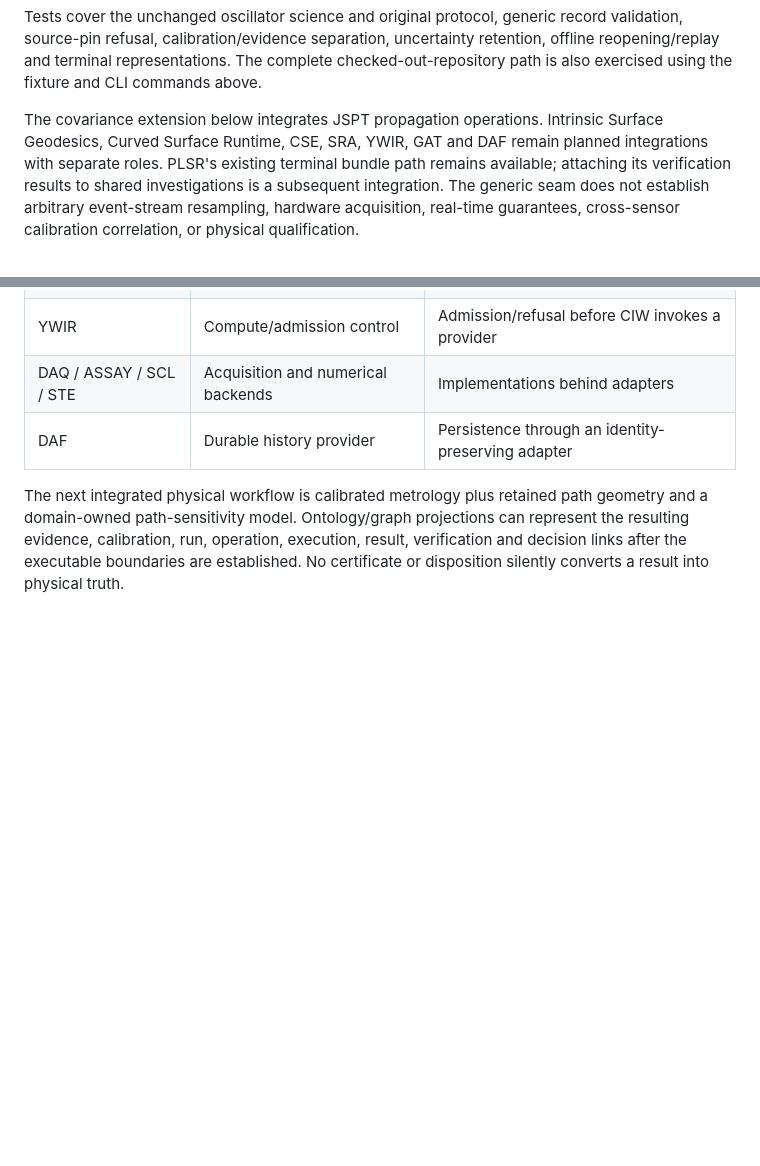
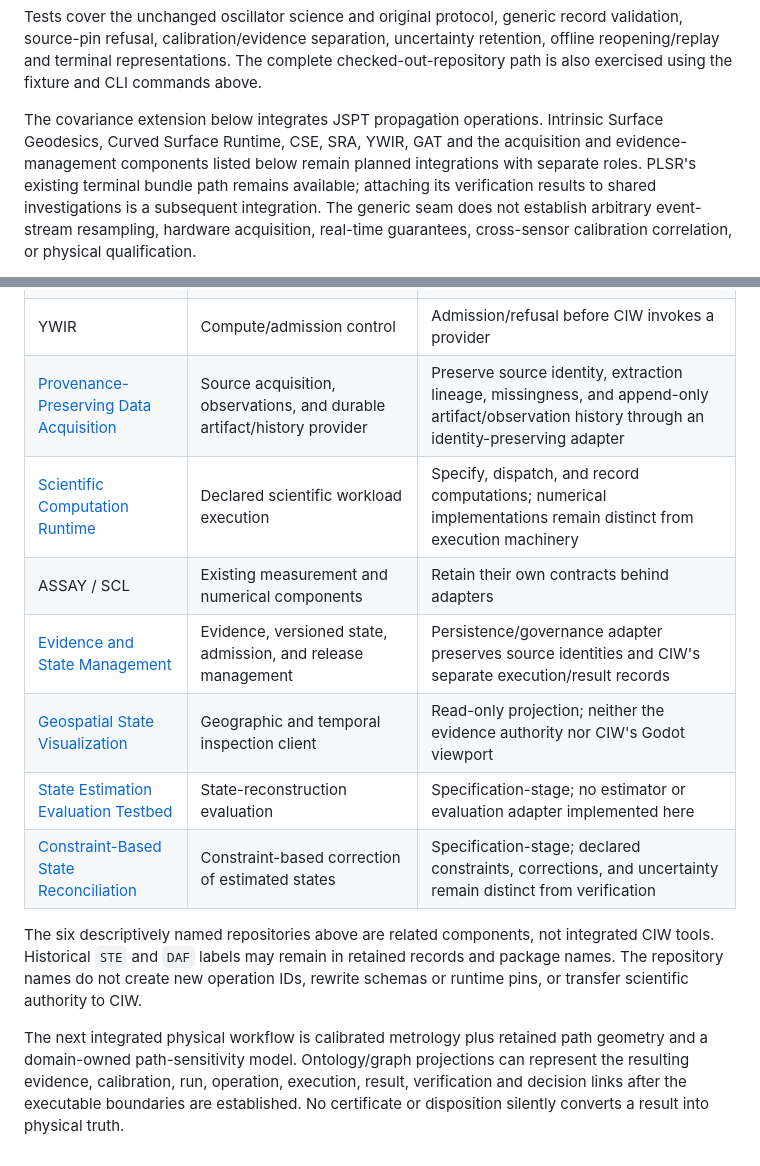
Before and after one commit to giasonpooni/Computational-Instrumentation-Workbench, a Markdown page: docs/ADAPTERS.md, 2 parts joined by grey strips. Rendered like a GitHub page; blank space fills up the shorter version.

```diff
--- a/docs/ADAPTERS.md
+++ b/docs/ADAPTERS.md
@@ -205,7 +205,8 @@ The complete checked-out-repository path is also exercised using the fixture
 and CLI commands above.
 
 The covariance extension below integrates JSPT propagation operations. Intrinsic
-Surface Geodesics, Curved Surface Runtime, CSE, SRA, YWIR, GAT and DAF remain
+Surface Geodesics, Curved Surface Runtime, CSE, SRA, YWIR, GAT and the acquisition
+and evidence-management components listed below remain
 planned integrations with separate roles.
 PLSR's existing terminal bundle path remains available; attaching its
 verification results to shared investigations is a subsequent integration.
@@ -259,8 +260,18 @@ Future integrations extend the same substrate and preserve these ownership bound
 | CSE | Evidence-to-decision instrument | Fail-closed disposition with separate decision identity |
 | SRA | Typed execution-plan compiler | Eligible operation graph; no execution authority |
 | YWIR | Compute/admission control | Admission/refusal before CIW invokes a provider |
-| DAQ / ASSAY / SCL / STE | Acquisition and numerical backends | Implementations behind adapters |
-| DAF | Durable history provider | Persistence through an identity-preserving adapter |
+| [Provenance-Preserving Data Acquisition](https://github.com/giasonpooni/Provenance-Preserving-Data-Acquisition) | Source acquisition, observations, and durable artifact/history provider | Preserve source identity, extraction lineage, missingness, and append-only artifact/observation history through an identity-preserving adapter |
+| [Scientific Computation Runtime](https://github.com/giasonpooni/Scientific-Computation-Runtime) | Declared scientific workload execution | Specify, dispatch, and record computations; numerical implementations remain distinct from execution machinery |
+| ASSAY / SCL | Existing measurement and numerical components | Retain their own contracts behind adapters |
+| [Evidence and State Management](https://github.com/giasonpooni/Evidence-and-State-Management) | Evidence, versioned state, admission, and release management | Persistence/governance adapter preserves source identities and CIW's separate execution/result records |
+| [Geospatial State Visualization](https://github.com/giasonpooni/Geospatial-State-Visualization) | Geographic and temporal inspection client | Read-only projection; neither the evidence authority nor CIW's Godot viewport |
+| [State Estimation Evaluation Testbed](https://github.com/giasonpooni/State-Estimation-Evaluation-Testbed) | State-reconstruction evaluation | Specification-stage; no estimator or evaluation adapter implemented here |
+| [Constraint-Based State Reconciliation](https://github.com/giasonpooni/Constraint-Based-State-Reconciliation) | Constraint-based correction of estimated states | Specification-stage; declared constraints, corrections, and uncertainty remain distinct from verification |
+
+The six descriptively named repositories above are related components, not
+integrated CIW tools. Historical `STE` and `DAF` labels may remain in retained
+records and package names. The repository names do not create new operation IDs,
+rewrite schemas or runtime pins, or transfer scientific authority to CIW.
 
 The next integrated physical workflow is calibrated metrology plus retained path
 geometry and a domain-owned path-sensitivity model. Ontology/graph projections
```
Also changed, not shown: README.md (+21 -0 lines), docs/INSTRUMENTS.md (+11 -0 lines).
